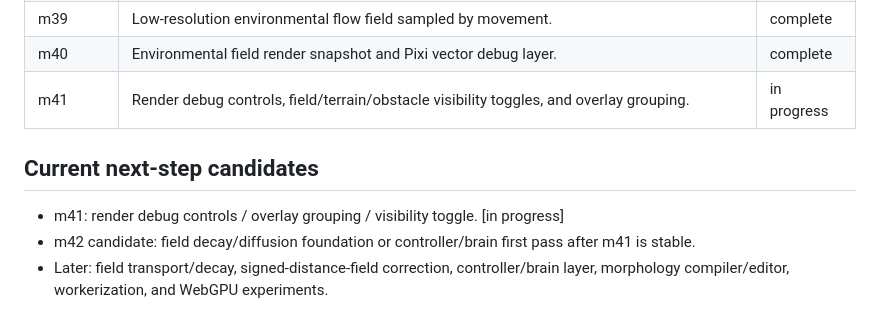
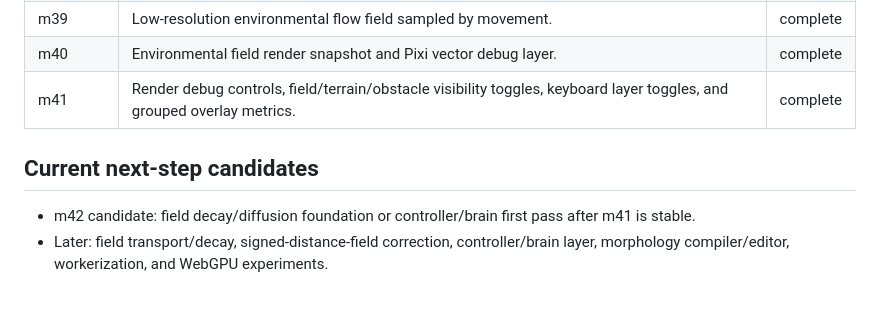
Before and after one commit to qubokjunior/qubok_evolution, a Markdown page: docs/milestones.md, the part around the change. Drawn GitHub-style.

Commit message:
Mark m41 milestone complete

```diff
--- a/docs/milestones.md
+++ b/docs/milestones.md
@@ -44,10 +44,9 @@ Compact milestone index through m41. Older early milestones are summarized at th
 | m38 | Terrain-aware reproduction placement using offspring habitat acceptance. | complete |
 | m39 | Low-resolution environmental flow field sampled by movement. | complete |
 | m40 | Environmental field render snapshot and Pixi vector debug layer. | complete |
-| m41 | Render debug controls, field/terrain/obstacle visibility toggles, and overlay grouping. | in progress |
+| m41 | Render debug controls, field/terrain/obstacle visibility toggles, keyboard layer toggles, and grouped overlay metrics. | complete |
 
 ## Current next-step candidates
 
-- m41: render debug controls / overlay grouping / visibility toggle. [in progress]
 - m42 candidate: field decay/diffusion foundation or controller/brain first pass after m41 is stable.
 - Later: field transport/decay, signed-distance-field correction, controller/brain layer, morphology compiler/editor, workerization, and WebGPU experiments.
```
